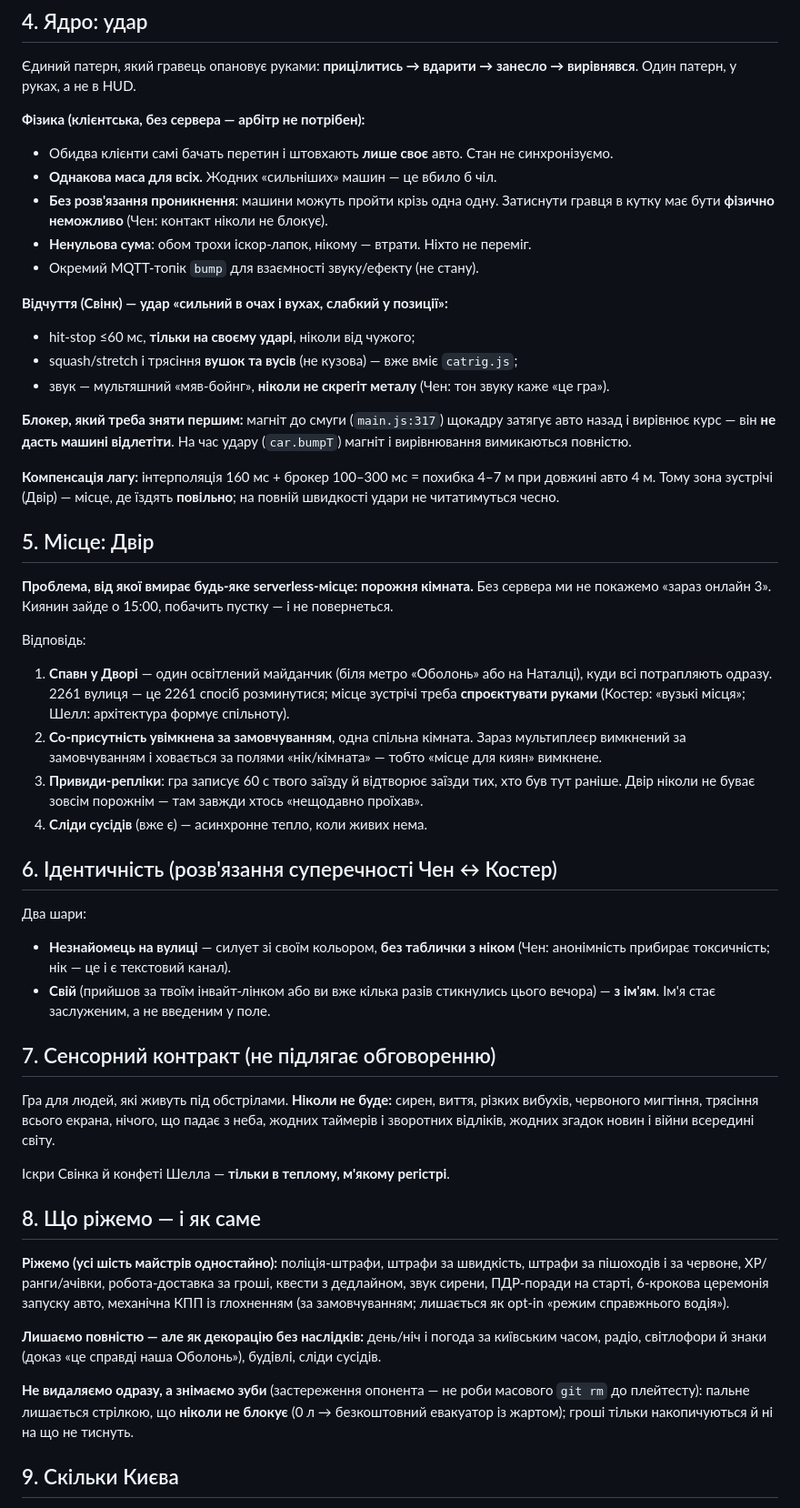
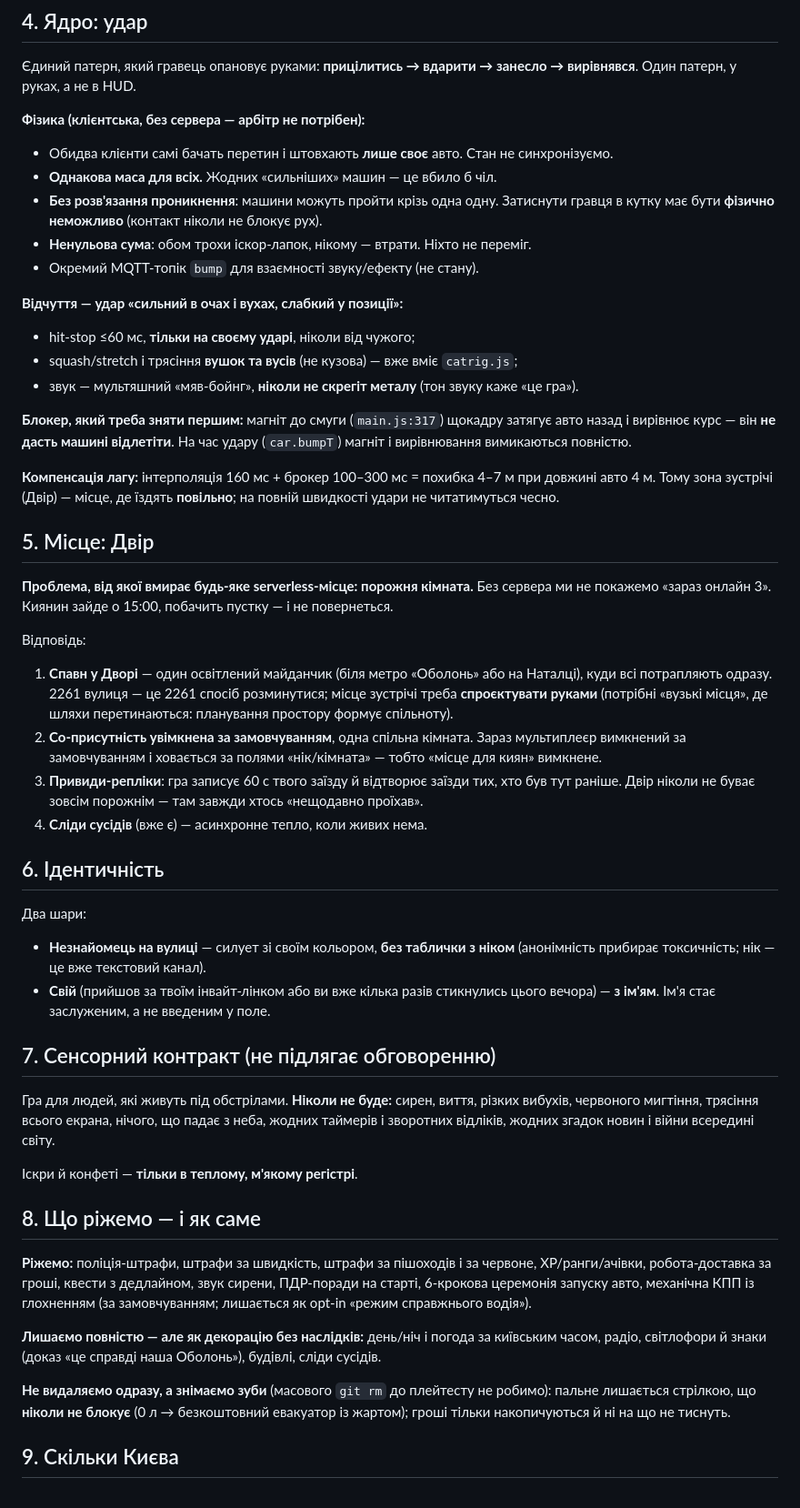
Before and after one commit to GirBP/kotik-obolon, a Markdown page: docs/DESIGN.md, the part around one of its changes. Shown at 91% size. Drawn GitHub-style.

Commit message:
docs: DESIGN — рішення без посилань на учасників обговорення
Co-Authored-By: Claude Fable 5.1 <noreply@anthropic.com>

```diff
--- a/docs/DESIGN.md
+++ b/docs/DESIGN.md
@@ -47,14 +47,14 @@
 - Обидва клієнти самі бачать перетин і штовхають **лише своє** авто. Стан не синхронізуємо.
 - **Однакова маса для всіх.** Жодних «сильніших» машин — це вбило б чіл.
 - **Без розв'язання проникнення**: машини можуть пройти крізь одна одну. Затиснути гравця
-  в кутку має бути **фізично неможливо** (Чен: контакт ніколи не блокує).
+  в кутку має бути **фізично неможливо** (контакт ніколи не блокує рух).
 - **Ненульова сума**: обом трохи іскор-лапок, нікому — втрати. Ніхто не переміг.
 - Окремий MQTT-топік `bump` для взаємності звуку/ефекту (не стану).
 
-**Відчуття (Свінк) — удар «сильний в очах і вухах, слабкий у позиції»:**
+**Відчуття — удар «сильний в очах і вухах, слабкий у позиції»:**
 - hit-stop ≤60 мс, **тільки на своєму ударі**, ніколи від чужого;
 - squash/stretch і трясіння **вушок та вусів** (не кузова) — вже вміє `catrig.js`;
-- звук — мультяшний «мяв-бойнг», **ніколи не скрегіт металу** (Чен: тон звуку каже «це гра»).
+- звук — мультяшний «мяв-бойнг», **ніколи не скрегіт металу** (тон звуку каже «це гра»).
 
 **Блокер, який треба зняти першим:** магніт до смуги (`main.js:317`) щокадру затягує авто
 назад і вирівнює курс — він **не дасть машині відлетіти**. На час удару (`car.bumpT`) магніт
@@ -72,7 +72,7 @@
 Відповідь:
 1. **Спавн у Дворі** — один освітлений майданчик (біля метро «Оболонь» або на Наталці),
    куди всі потрапляють одразу. 2261 вулиця — це 2261 спосіб розминутися; місце зустрічі
-   треба **спроєктувати руками** (Костер: «вузькі місця»; Шелл: архітектура формує спільноту).
+   треба **спроєктувати руками** (потрібні «вузькі місця», де шляхи перетинаються: планування простору формує спільноту).
 2. **Со-присутність увімкнена за замовчуванням**, одна спільна кімната. Зараз мультиплеєр
    вимкнений за замовчуванням і ховається за полями «нік/кімната» — тобто «місце для киян»
    вимкнене.
@@ -80,11 +80,11 @@
    раніше. Двір ніколи не буває зовсім порожнім — там завжди хтось «нещодавно проїхав».
 4. **Сліди сусідів** (вже є) — асинхронне тепло, коли живих нема.
 
-## 6. Ідентичність (розв'язання суперечності Чен ↔ Костер)
+## 6. Ідентичність
 
 Два шари:
 - **Незнайомець на вулиці** — силует зі своїм кольором, **без таблички з ніком**
-  (Чен: анонімність прибирає токсичність; нік — це і є текстовий канал).
+  (анонімність прибирає токсичність; нік — це вже текстовий канал).
 - **Свій** (прийшов за твоїм інвайт-лінком або ви вже кілька разів стикнулись цього вечора) —
   **з ім'ям**. Ім'я стає заслуженим, а не введеним у поле.
 
@@ -95,11 +95,11 @@
 нічого, що падає з неба, жодних таймерів і зворотних відліків, жодних згадок новин і війни
 всередині світу.
 
-Іскри Свінка й конфеті Шелла — **тільки в теплому, м'якому регістрі**.
+Іскри й конфеті — **тільки в теплому, м'якому регістрі**.
 
 ## 8. Що ріжемо — і як саме
 
-**Ріжемо (усі шість майстрів одностайно):** поліція-штрафи, штрафи за швидкість, штрафи за
+**Ріжемо:** поліція-штрафи, штрафи за швидкість, штрафи за
 пішоходів і за червоне, XP/ранги/ачівки, робота-доставка за гроші, квести з дедлайном,
 звук сирени, ПДР-поради на старті, 6-крокова церемонія запуску авто, механічна КПП із
 глохненням (за замовчуванням; лишається як opt-in «режим справжнього водія»).
@@ -107,8 +107,8 @@
 **Лишаємо повністю — але як декорацію без наслідків:** день/ніч і погода за київським часом,
 радіо, світлофори й знаки (доказ «це справді наша Оболонь»), будівлі, сліди сусідів.
 
-**Не видаляємо одразу, а знімаємо зуби** (застереження опонента — не роби масового `git rm`
-до плейтесту): пальне лишається стрілкою, що **ніколи не блокує** (0 л → безкоштовний
+**Не видаляємо одразу, а знімаємо зуби** (масового `git rm` до плейтесту
+не робимо): пальне лишається стрілкою, що **ніколи не блокує** (0 л → безкоштовний
 евакуатор із жартом); гроші тільки накопичуються й ні на що не тиснуть.
 
 ## 9. Скільки Києва
```
Also changed, not shown: other parts of docs/DESIGN.md (+1 -1 lines).
